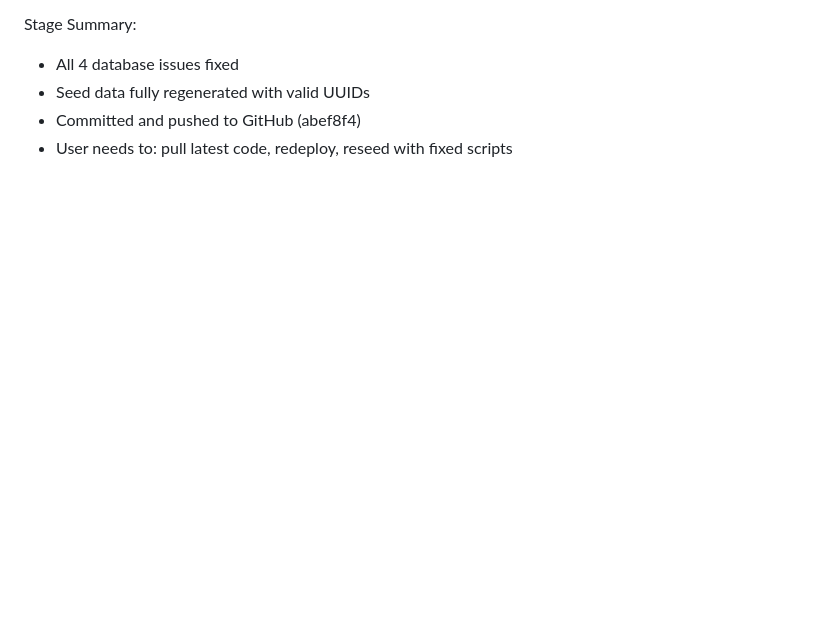
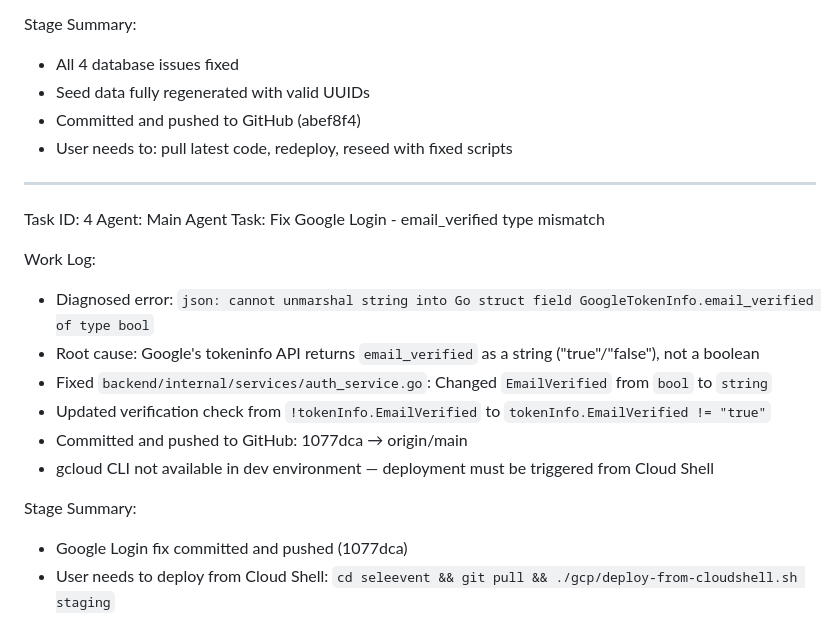
Before and after one commit to bukdanaws-commits/seleevent, a Markdown page: worklog.md, the part around the change. GitHub-like rendering; blank space fills up the shorter version.

Commit message:
bb787255-259f-431e-a293-226d04989343

```diff
--- a/worklog.md
+++ b/worklog.md
@@ -75,3 +75,20 @@ Stage Summary:
 - Seed data fully regenerated with valid UUIDs
 - Committed and pushed to GitHub (abef8f4)
 - User needs to: pull latest code, redeploy, reseed with fixed scripts
+
+---
+Task ID: 4
+Agent: Main Agent
+Task: Fix Google Login - email_verified type mismatch
+
+Work Log:
+- Diagnosed error: `json: cannot unmarshal string into Go struct field GoogleTokenInfo.email_verified of type bool`
+- Root cause: Google's tokeninfo API returns `email_verified` as a string ("true"/"false"), not a boolean
+- Fixed `backend/internal/services/auth_service.go`: Changed `EmailVerified` from `bool` to `string`
+- Updated verification check from `!tokenInfo.EmailVerified` to `tokenInfo.EmailVerified != "true"`
+- Committed and pushed to GitHub: 1077dca → origin/main
+- gcloud CLI not available in dev environment — deployment must be triggered from Cloud Shell
+
+Stage Summary:
+- Google Login fix committed and pushed (1077dca)
+- User needs to deploy from Cloud Shell: `cd seleevent && git pull && ./gcp/deploy-from-cloudshell.sh staging`
```
